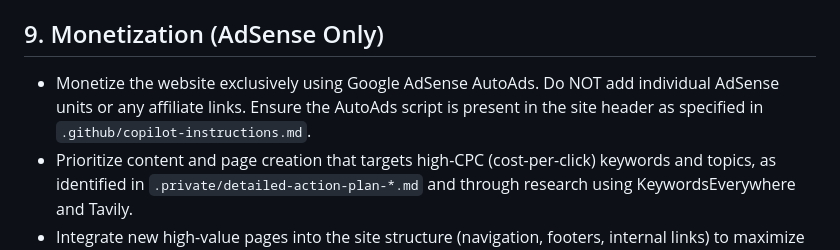
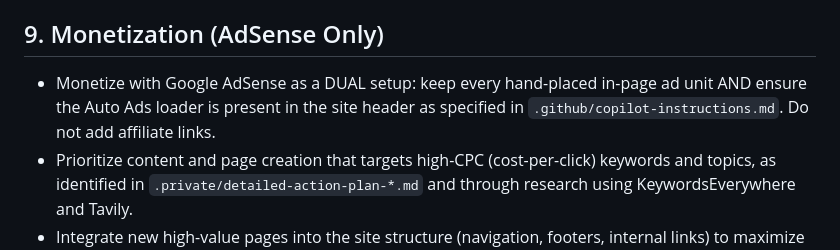
Before and after one commit to raymondlowe/bulk-github-copilot-agent-config, a Markdown page: ultimate-website-improvement-prompt.md, the part around the change. Drawn GitHub-style.

Commit message:
docs: prompt Step 9 dual setup - keep hand-placed units (ruling 2026-10-06)

```diff
--- a/ultimate-website-improvement-prompt.md
+++ b/ultimate-website-improvement-prompt.md
@@ -54,7 +54,7 @@ You are tasked with improving a website so as to geneate more total revenue from
 
 
 ## 9. Monetization (AdSense Only)
-- Monetize the website exclusively using Google AdSense AutoAds. Do NOT add individual AdSense units or any affiliate links. Ensure the AutoAds script is present in the site header as specified in `.github/copilot-instructions.md`.
+- Monetize with Google AdSense as a DUAL setup: keep every hand-placed in-page ad unit AND ensure the Auto Ads loader is present in the site header as specified in `.github/copilot-instructions.md`. Do not add affiliate links.
 - Prioritize content and page creation that targets high-CPC (cost-per-click) keywords and topics, as identified in `.private/detailed-action-plan-*.md` and through research using KeywordsEverywhere and Tavily.
 - Integrate new high-value pages into the site structure (navigation, footers, internal links) to maximize visibility and revenue potential. Document all monetization-related changes in `.private/CHANGELOG.md`.
 - Regularly review AdSense performance using Google Analytics and Search Console data. Store reports and insights in `.private/google-search-console-reports/` and reference them in `.private/last-job.md` for ongoing optimization.
```
